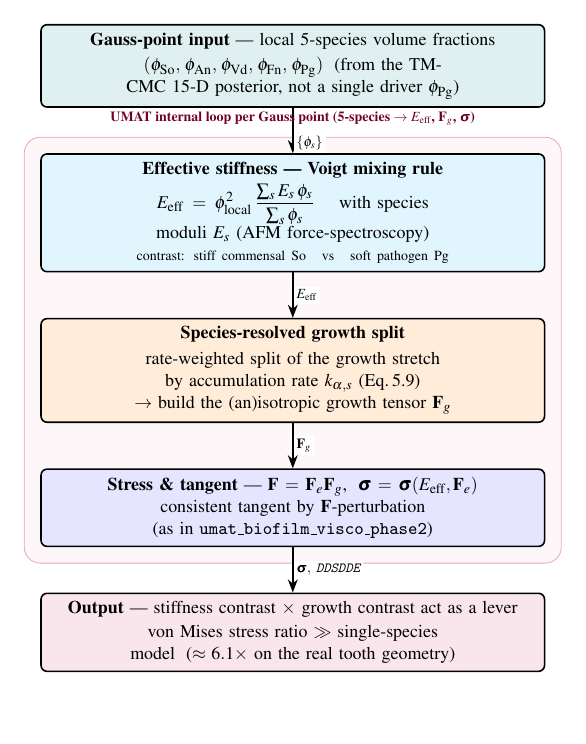
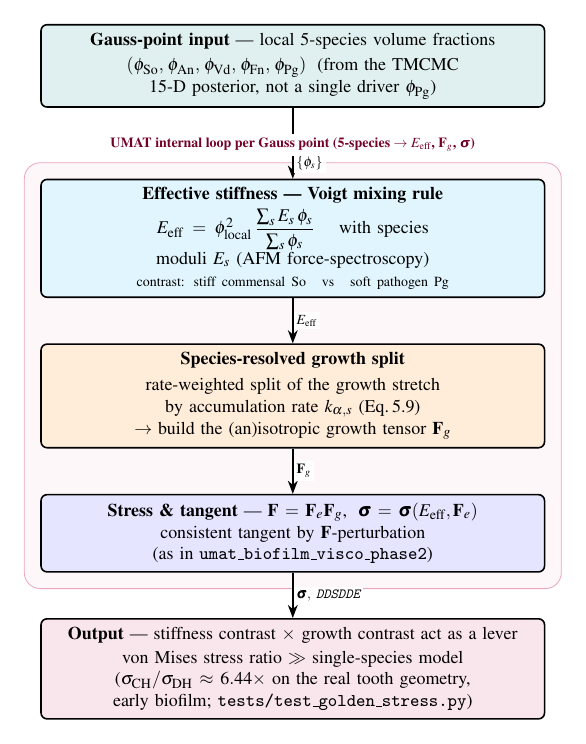
Before and after one commit to keisuke58/pde-fem-biofilm, a LaTeX figure (ch5_flow/flow_5species_voigt_umat_standalone.tex, which reads ch5_flow/flow_5species_voigt_umat.tex): the whole page, the shorter picture padded with empty space. Compiled offline with pdfLaTeX.

Commit message:
ch5_flow: correct two stale numbers in the thesis-critical figures
Rendered all 15 ch5_flow figures and inspected the six that carry the thesis
argument. No further geometry collisions were found, but two figures quoted
numbers that no longer match the repository.

flow_5species_voigt_umat quoted the headline von Mises ratio as "~6.1x on the
real tooth geometry". That number appears nowhere else in the repo -- not in
any script, artifact, or document -- so it had no provenance at all. The
committed value is 6.44x (tests/test_golden_stress.py::HEADLINE_RATIO), and the
figure now names both the quantity (sigma_CH/sigma_DH), the regime (early
biofilm), and the test that freezes it.

flow_vv_hierarchy described the dual-UMAT cross-check as agreeing to 0.1%. That
was true when written, but the crosscheck harness has since been sharpened: the
Abaqus UMAT and the ANSYS USERMAT are bit-identical (0 ULP) over 8017
adversarial cases, and the Python core matches the Fortran core to 6.8e-14
relative. Understating verification evidence in the V&V figure is the wrong
direction of error, so the code-verification tier now carries the real numbers
plus the 13/13 patch-test count.

Also fixed a mid-word line break ("15-\nD parameters", "TM-\nCMC") and a red
panel label that ran through a node border in the Voigt figure. PNGs
regenerated at 200 dpi; each figure re-rendered and visually checked.
Co-Authored-By: Claude Opus 5 <noreply@anthropic.com>
Claude-Session: https://claude.ai/code/session_01K6pJdunkzTZQE9k5TYqi7R

```diff
--- a/ch5_flow/flow_5species_voigt_umat.tex
+++ b/ch5_flow/flow_5species_voigt_umat.tex
@@ -17,9 +17,9 @@
 \node[Nio] (in) {%
   \textbf{Gauss-point input} — local 5-species volume fractions\\[2pt]
   $(\phi_{\mathrm{So}},\,\phi_{\mathrm{An}},\,\phi_{\mathrm{Vd}},\,\phi_{\mathrm{Fn}},\,\phi_{\mathrm{Pg}})$
-  \;(from the TMCMC 15-D posterior, not a single driver $\phi_{\mathrm{Pg}}$)};
+  \;(from the \mbox{TMCMC} \mbox{15-D} posterior, not a single driver $\phi_{\mathrm{Pg}}$)};
 
-\node[Nstiff, below=0.8cm of in] (stiff) {%
+\node[Nstiff, below=1.25cm of in] (stiff) {%
   \textbf{Effective stiffness — Voigt mixing rule}\\[2pt]
   $E_{\mathrm{eff}}=\phi_{\mathrm{local}}^{2}\,\dfrac{\sum_s E_s\,\phi_s}{\sum_s \phi_s}$
   \quad with species moduli $E_s$ (AFM force-spectroscopy)\\
@@ -38,7 +38,8 @@
 \node[Nout, below=0.8cm of stress] (out) {%
   \textbf{Output} — stiffness contrast $\times$ growth contrast act as a lever\\[1pt]
   von Mises stress ratio $\gg$ single-species model
-  \;($\approx\!6.1\times$ on the real tooth geometry)};
+  \;($\sigma_{\mathrm{CH}}/\sigma_{\mathrm{DH}}\approx6.44\times$ on the real tooth
+  geometry, early biofilm; \texttt{tests/test\_golden\_stress.py})};
 
 \draw[ar] (in)   -- node[lbl,pos=0.78,right]{$\{\phi_s\}$} (stiff);
 \draw[ar] (stiff)-- node[lbl,right]{$E_{\mathrm{eff}}$} (grow);
```
Also changed, not shown: ch5_flow/flow_data_pipeline.tex (+2 -2 lines), ch5_flow/flow_vv_hierarchy.tex (+3 -1 lines), assets/flow_5species_voigt_umat.png, assets/flow_data_pipeline.png, assets/flow_vv_hierarchy.png, ch5_flow/flow_5species_voigt_umat.tex (3 more changed lines).
